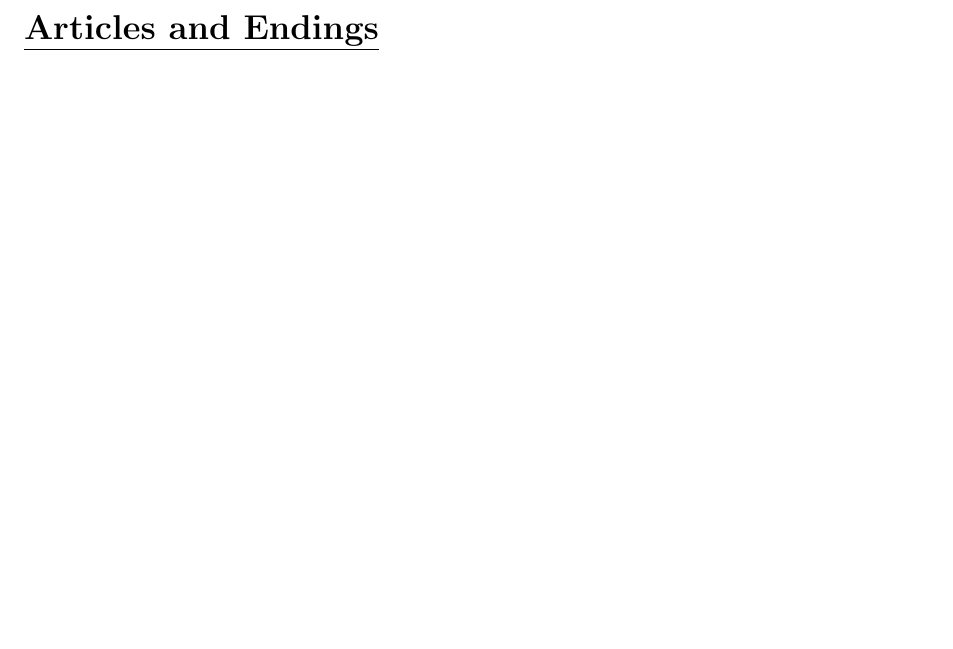
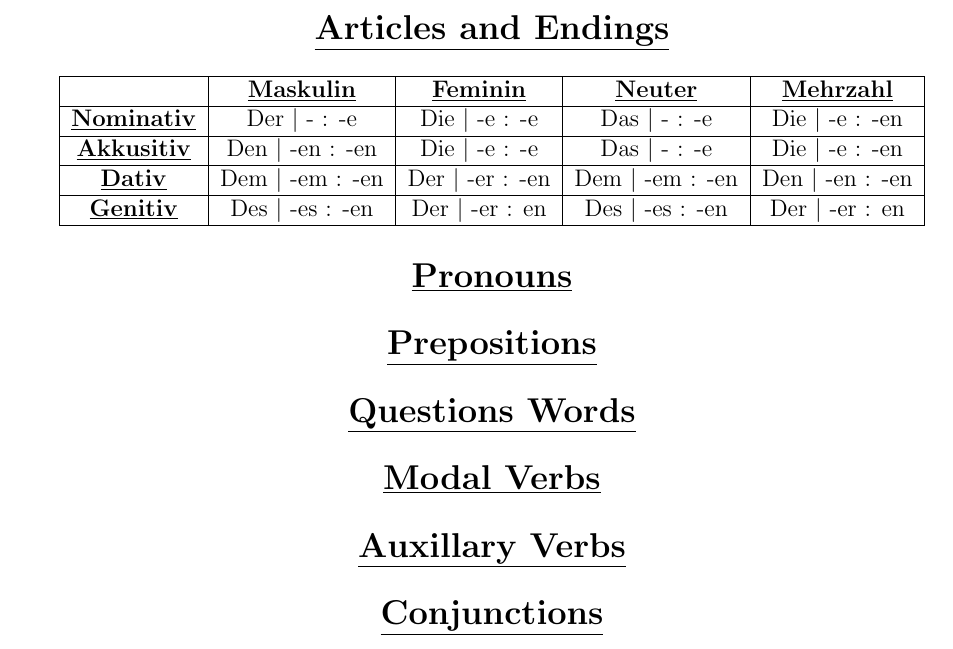
Before and after one commit to anonymoose0/cheat_sheets, a LaTeX document (LaTeX/german_cheat_sheet/german_cheat_sheet.tex): part of the page, cut so that both start at the same text, the shorter picture padded with empty space. Compiled offline with pdfLaTeX.

Commit message:
Added all sections and der die das chart to german---

```diff
--- a/LaTeX/german_cheat_sheet/german_cheat_sheet.tex
+++ b/LaTeX/german_cheat_sheet/german_cheat_sheet.tex
@@ -3,8 +3,48 @@
 \usepackage{fullpage}
 
 \begin{document}
-\twocolumn
+\begin{center}
 
 \section*{\underline{Articles and Endings}}
 
+\begin{tabular}{ | c | c | c | c | c | }
+\hline
+ & \underline{\textbf{Maskulin}} & \underline{\textbf{Feminin}} & \underline{\textbf{Neuter}} & \underline{\textbf{Mehrzahl}} \\
+\hline
+ \underline{\textbf{Nominativ}} & Der \textbar { -} : -e & Die \textbar { -e} : -e & Das \textbar { -} : -e & Die \textbar { -e} : -en \\
+\hline
+\underline{\textbf{Akkusitiv}} & Den \textbar { -en} : -en & Die \textbar { -e} : -e & Das \textbar { -} : -e & Die \textbar { -e} : -en \\
+\hline
+\underline{\textbf{Dativ}} & Dem \textbar { -em} : -en & Der \textbar { -er} : -en & Dem \textbar { -em} : -en & Den \textbar { -en} : -en \\
+\hline
+\underline{\textbf{Genitiv}} & Des \textbar { -es} : -en & Der \textbar { -er} : en & Des \textbar { -es} : -en & Der \textbar { -er} : en \\
+\hline
+\end{tabular}
+
+
+
+\section*{\underline{Pronouns}}
+
+
+
+\section*{\underline{Prepositions}}
+
+
+
+\section*{\underline{Questions Words}}
+
+
+
+\section*{\underline{Modal Verbs}}
+
+
+
+\section*{\underline{Auxillary Verbs}}
+
+
+
+\section*{\underline{Conjunctions}}
+
+
+\end{center}
 \end{document}
```
Also changed, not shown: LaTeX/german_cheat_sheet/german_cheat_sheet.pdf.
